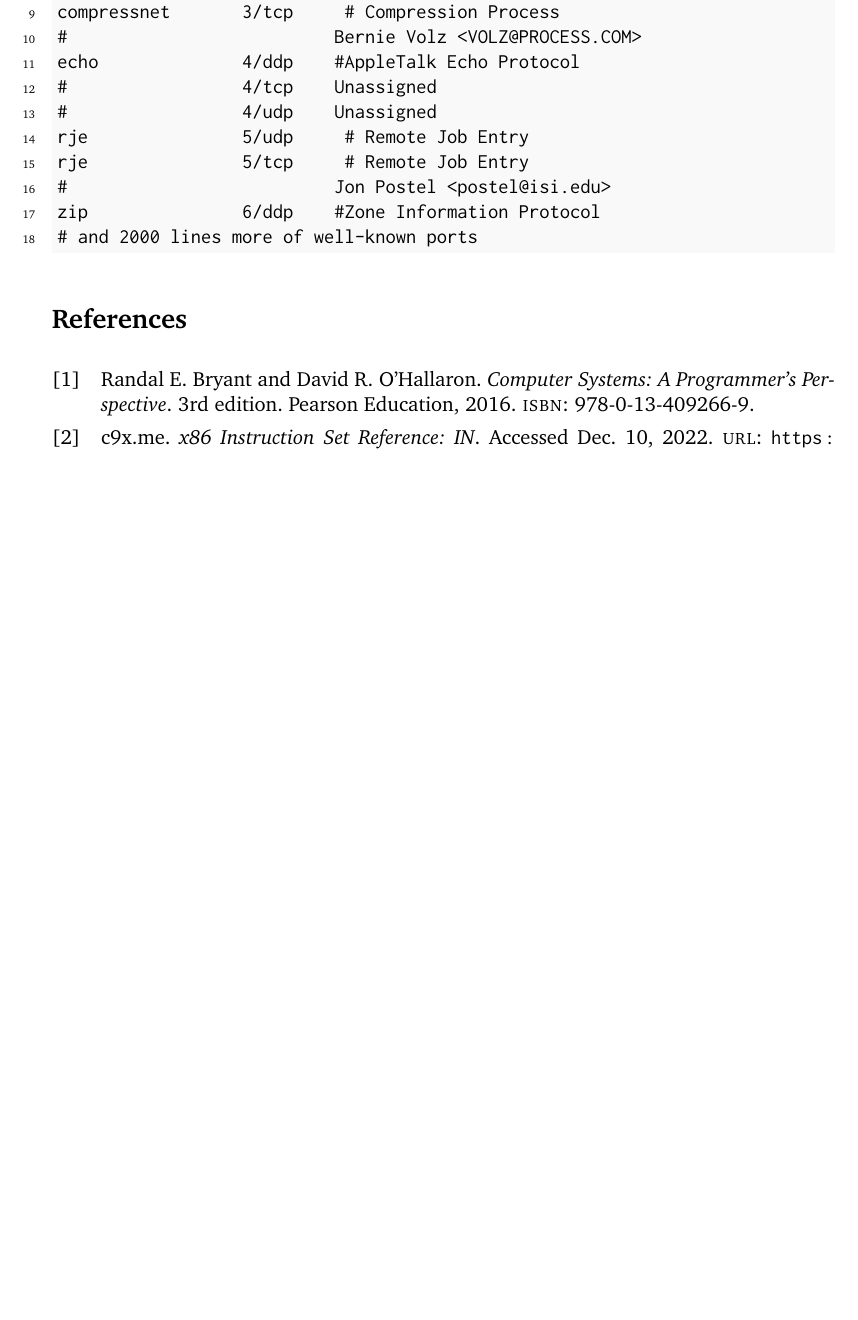
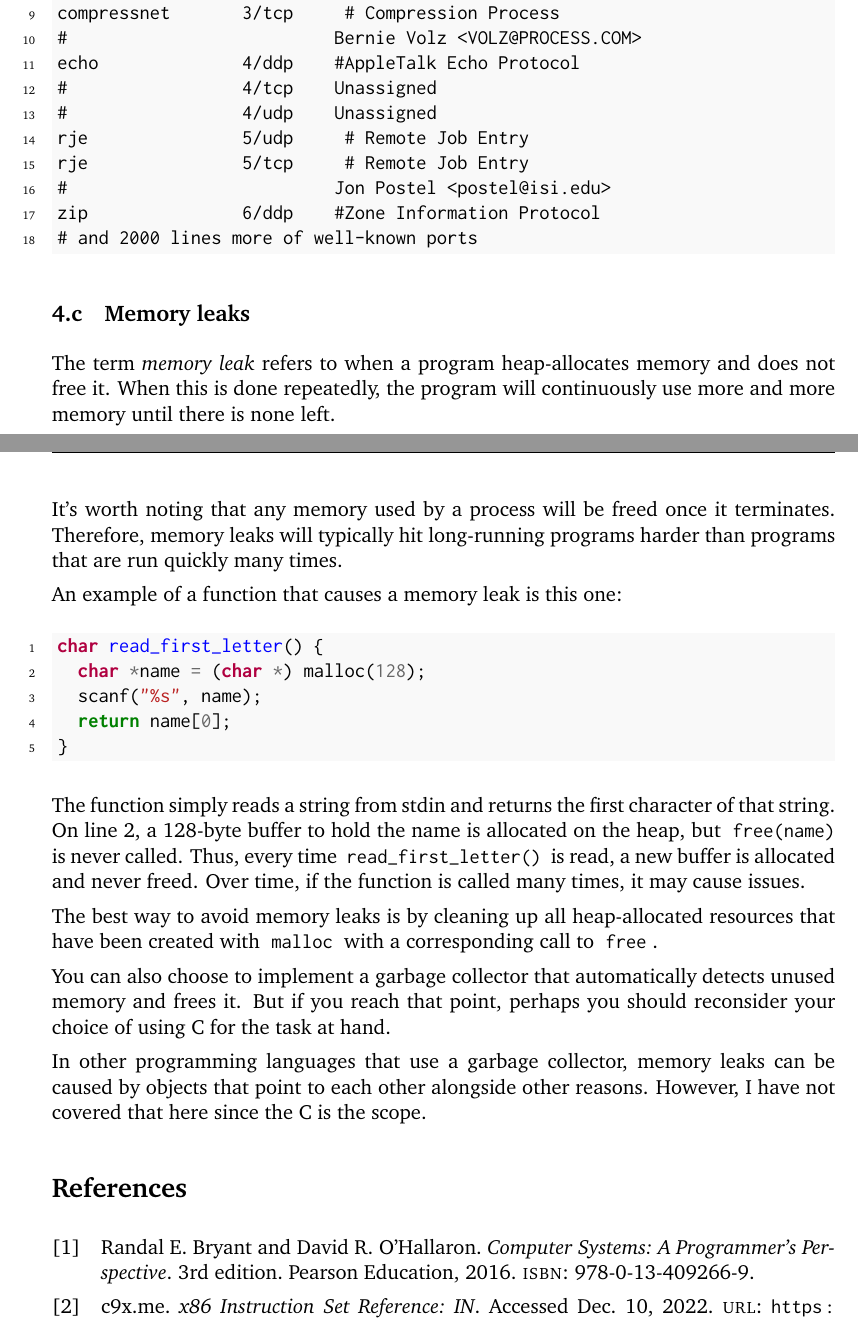
Before and after one commit to adbo-ITU/ITU-Operating-Systems-and-C-exam, a LaTeX document (main.tex, which reads question-4-c-memory-leak.tex): part of page 24 of 27 before the commit and two parts of pages 24 and 25 of 28 after it, the two joined at a grey line, cut so that both start at the same text, the shorter picture padded with empty space. Compiled offline with pdfLaTeX.

Commit message:
Explain memory leaks

```diff
--- /dev/null
+++ b/question-4-c-memory-leak.tex
@@ -0,0 +1,23 @@
+\subsection{Memory leaks}
+
+The term \textit{memory leak} refers to when a program heap-allocates memory and does not free it. When this is done repeatedly, the program will continuously use more and more memory until there is none left.
+
+It's worth noting that any memory used by a process will be freed once it terminates. Therefore, memory leaks will typically hit long-running programs harder than programs that are run quickly many times.
+
+An example of a function that causes a memory leak is this one:
+
+\begin{minted}[linenos, bgcolor=LightGray]{c}
+char read_first_letter() {
+  char *name = (char *) malloc(128);
+  scanf("%s", name);
+  return name[0];
+}
+\end{minted}
+
+The function simply reads a string from stdin and returns the first character of that string. On line 2, a 128-byte buffer to hold the name is allocated on the heap, but \code{free(name)} is never called. Thus, every time \code{read_first_letter()} is read, a new buffer is allocated and never freed. Over time, if the function is called many times, it may cause issues.
+
+The best way to avoid memory leaks is by cleaning up all heap-allocated resources that have been created with \code{malloc} with a corresponding call to \code{free}.
+
+You can also choose to implement a garbage collector that automatically detects unused memory and frees it. But if you reach that point, perhaps you should reconsider your choice of using C for the task at hand.
+
+In other programming languages that use a garbage collector, memory leaks can be caused by objects that point to each other alongside other reasons. However, I have not covered that here since the C is the scope.
```
Also changed, not shown: main.tex (+1 -0 lines).
